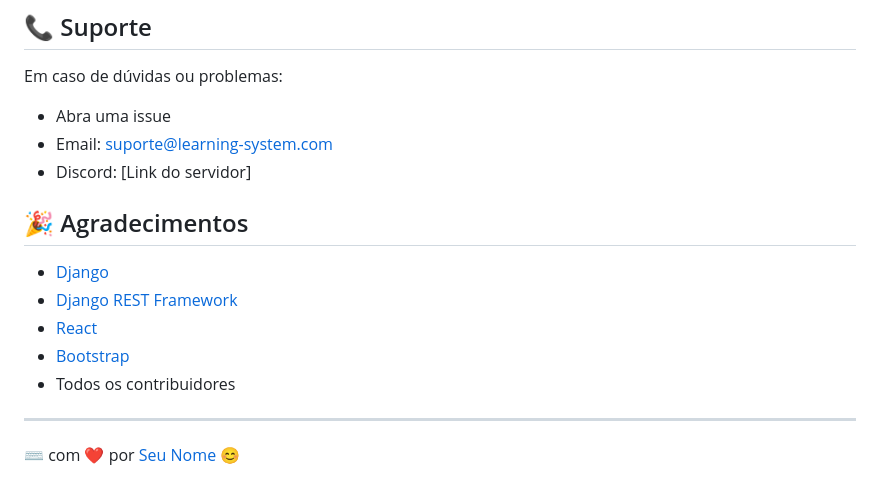
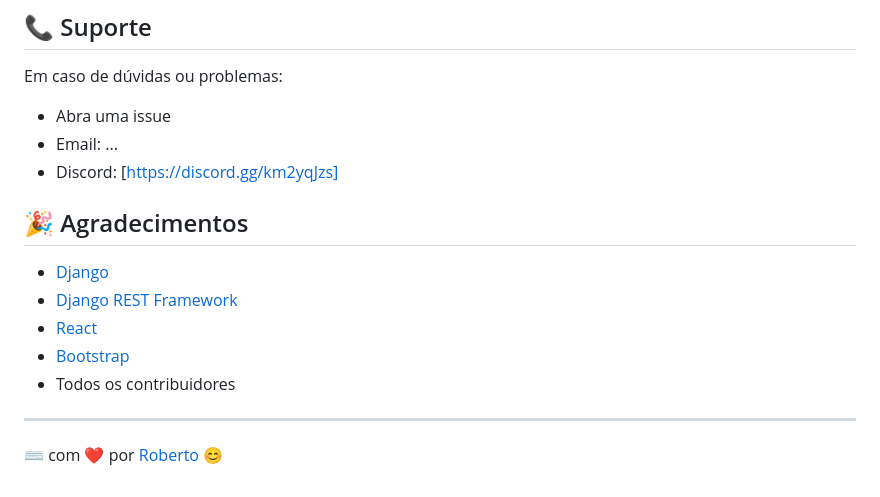
Before and after one commit to robertorondineli/LMS, a Markdown page: README.md, the part around the change. Rendered like a GitHub page.

```diff
--- a/README.md
+++ b/README.md
@@ -212,8 +212,8 @@ Este projeto está sob a licença MIT. Veja o arquivo [LICENSE](LICENSE) para ma
 
 Em caso de dúvidas ou problemas:
 - Abra uma issue
-- Email: suporte@learning-system.com
-- Discord: [Link do servidor]
+- Email: ...
+- Discord: [https://discord.gg/km2yqJzs]
 
 ## 🎉 Agradecimentos
 
@@ -224,4 +224,4 @@ Em caso de dúvidas ou problemas:
 - Todos os contribuidores
 
 ---
-⌨️ com ❤️ por [Seu Nome](https://github.com/seu-usuario) 😊
+⌨️ com ❤️ por [Roberto](https://github.com/robertorondineli) 😊
```
